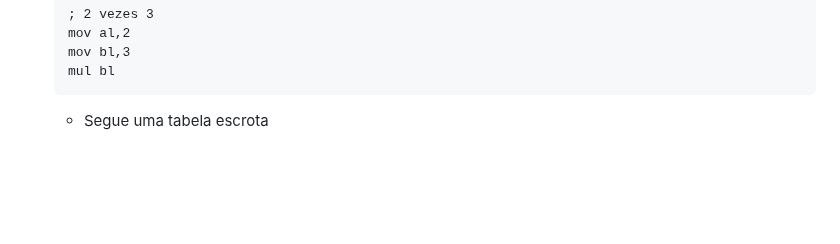
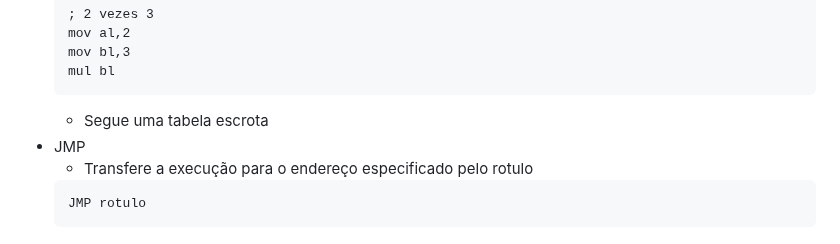
Before and after one commit to haruo-gabriel/notas, a Markdown page: mac0216.md, the part around the change. Rendered like a GitHub page; blank space fills up the shorter version.

Commit message:
Aug 16, 2023, 3:34 PM

````diff
--- a/mac0216.md
+++ b/mac0216.md
@@ -219,3 +219,9 @@ tamanho:  equ $ - mensagem
   mul bl
   ```
   - Segue uma tabela escrota
+- JMP
+  - Transfere a execução para o endereço especificado pelo rotulo
+  ```nasm
+  JMP rotulo
+  ```
+-
````
